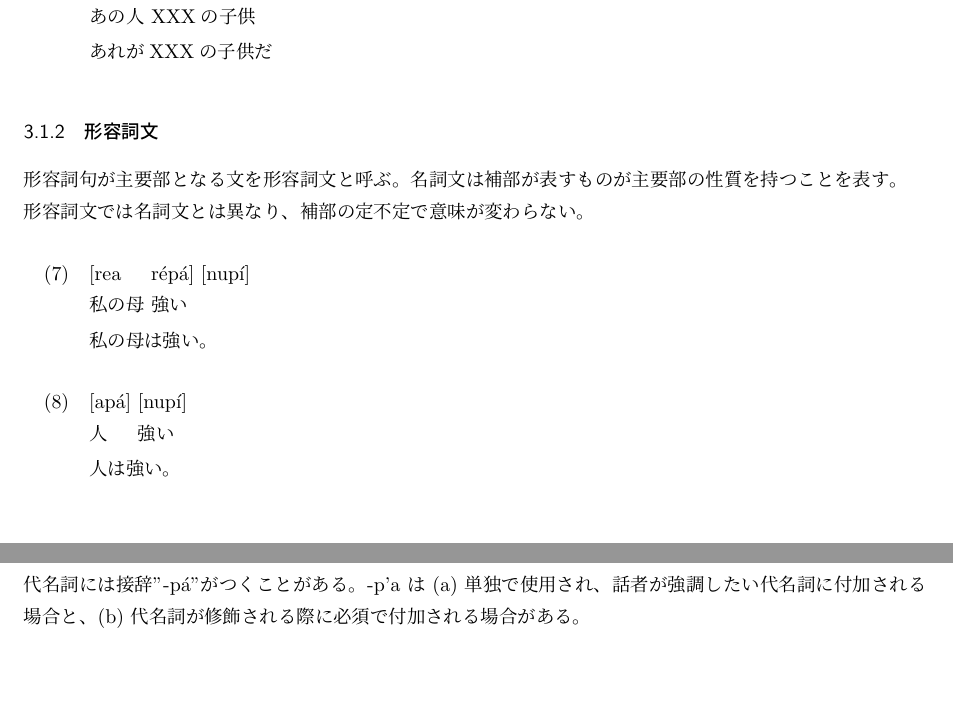
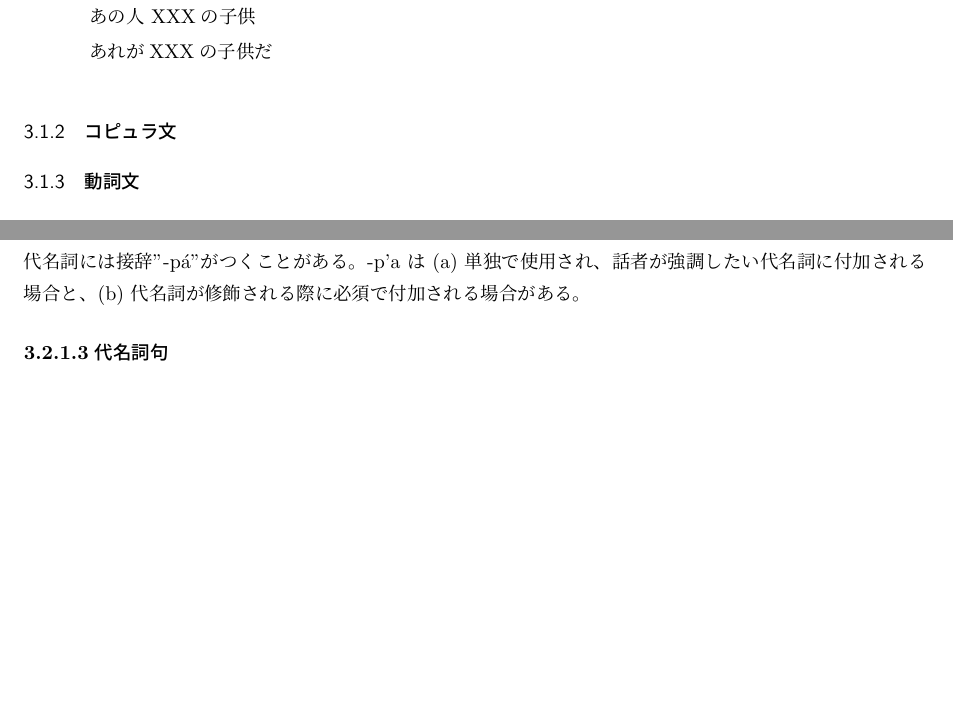
Before and after one commit to yuuri3/lang, a LaTeX document (myLanguage.tex, which reads section/section.tex): two parts of pages 13 and 15 of 19 before the commit and two parts of pages 13 and 15 of 18 after it, joined at a grey line, cut so that both start at the same text, the shorter picture padded with empty space. Compiled offline with upLaTeX and dvipdfmx.

Commit message:
fix section.tex
コピュラ文追加

```diff
--- a/section/section.tex
+++ b/section/section.tex
@@ -12,7 +12,8 @@
 \section{統語論}\input{section/統語論.tex}
 \subsection{文}\input{section/文.tex}
 \subsubsection{名詞文}\input{section/名詞文.tex}
-\subsubsection{形容詞文}\input{section/形容詞文.tex}
+\subsubsection{コピュラ文}
+% \subsubsection{形容詞文}\input{section/形容詞文.tex}
 \subsubsection{動詞文}\input{section/動詞文.tex}
 \subsubsection{文中の副詞句}\input{section/文中の副詞句.tex}
 \subsection{名詞句}\input{section/名詞句.tex}
```
